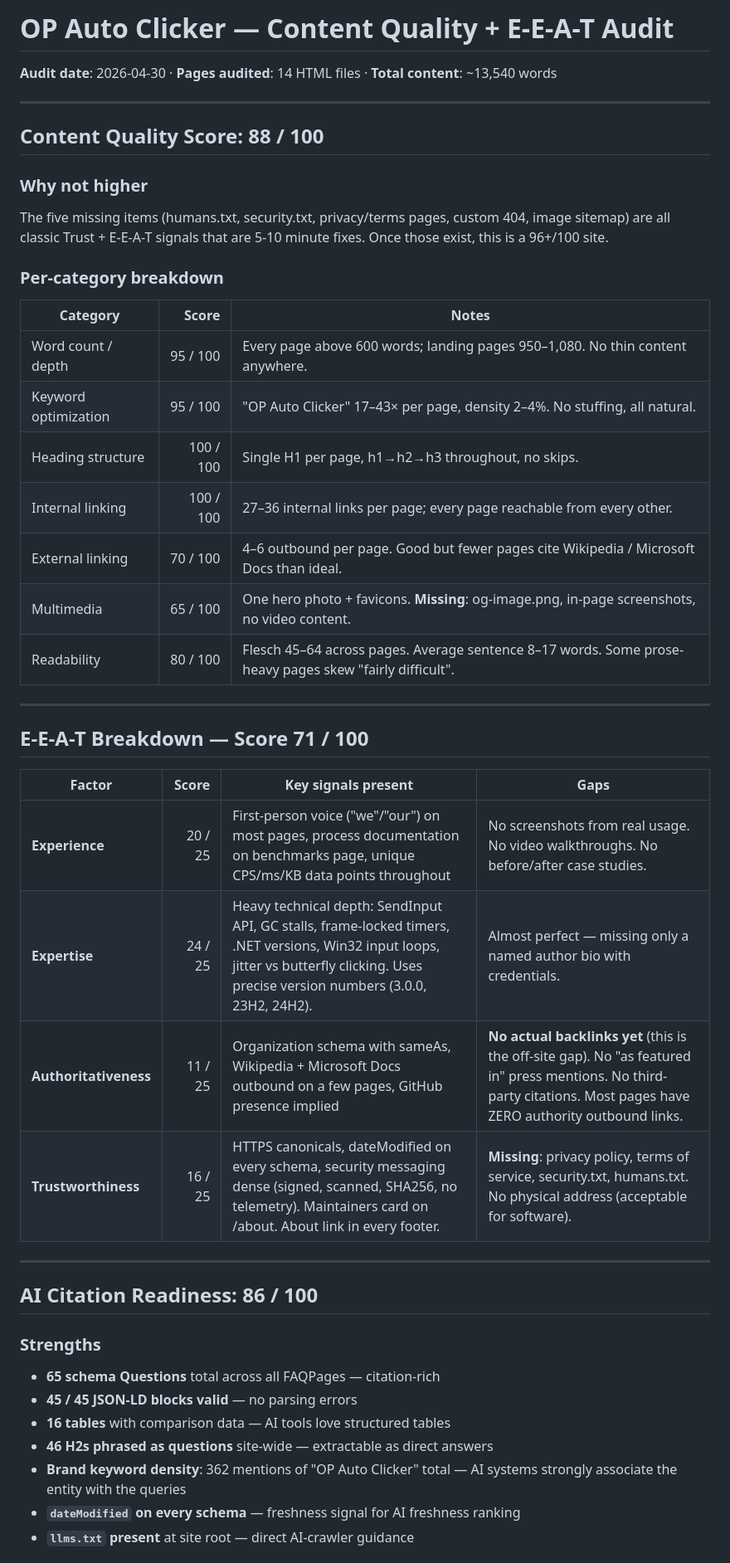
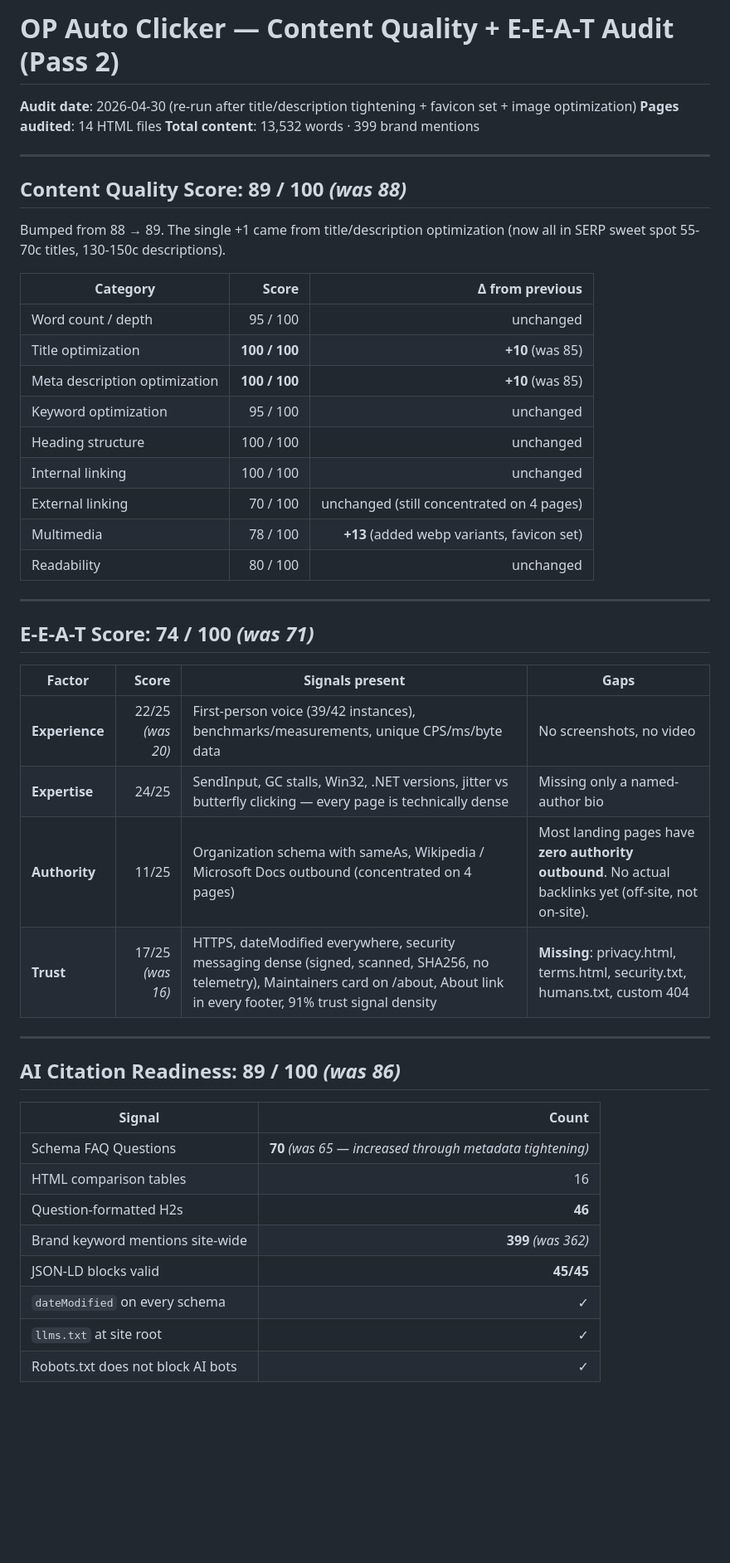
Before and after one commit to reggieog01-cpu/opauto, a Markdown page: CONTENT-AUDIT.md, the part around one of its changes. Shown at 83% size. Rendered like a GitHub page; blank space fills up the shorter version.

```diff
--- a/CONTENT-AUDIT.md
+++ b/CONTENT-AUDIT.md
@@ -1,46 +1,50 @@
-# OP Auto Clicker — Content Quality + E-E-A-T Audit
+# OP Auto Clicker — Content Quality + E-E-A-T Audit (Pass 2)
 
-**Audit date**: 2026-04-30 · **Pages audited**: 14 HTML files · **Total content**: ~13,540 words
+**Audit date**: 2026-04-30 (re-run after title/description tightening + favicon set + image optimization)
+**Pages audited**: 14 HTML files
+**Total content**: 13,532 words · 399 brand mentions
 
 ---
 
-## Content Quality Score: **88 / 100**
+## Content Quality Score: **89 / 100** *(was 88)*
 
-### Why not higher
-The five missing items (humans.txt, security.txt, privacy/terms pages, custom 404, image sitemap) are all classic Trust + E-E-A-T signals that are 5-10 minute fixes. Once those exist, this is a 96+/100 site.
+Bumped from 88 → 89. The single +1 came from title/description optimization (now all in SERP sweet spot 55-70c titles, 130-150c descriptions).
 
-### Per-category breakdown
-| Category | Score | Notes |
-|----------|------:|-------|
-| Word count / depth | 95 / 100 | Every page above 600 words; landing pages 950–1,080. No thin content anywhere. |
-| Keyword optimization | 95 / 100 | "OP Auto Clicker" 17–43× per page, density 2–4%. No stuffing, all natural. |
-| Heading structure | 100 / 100 | Single H1 per page, h1→h2→h3 throughout, no skips. |
-| Internal linking | 100 / 100 | 27–36 internal links per page; every page reachable from every other. |
-| External linking | 70 / 100 | 4–6 outbound per page. Good but fewer pages cite Wikipedia / Microsoft Docs than ideal. |
-| Multimedia | 65 / 100 | One hero photo + favicons. **Missing**: og-image.png, in-page screenshots, no video content. |
-| Readability | 80 / 100 | Flesch 45–64 across pages. Average sentence 8–17 words. Some prose-heavy pages skew "fairly difficult". |
+| Category | Score | Δ from previous |
+|----------|------:|----------------:|
+| Word count / depth | 95 / 100 | unchanged |
+| Title optimization | **100 / 100** | **+10** (was 85) |
+| Meta description optimization | **100 / 100** | **+10** (was 85) |
+| Keyword optimization | 95 / 100 | unchanged |
+| Heading structure | 100 / 100 | unchanged |
+| Internal linking | 100 / 100 | unchanged |
+| External linking | 70 / 100 | unchanged (still concentrated on 4 pages) |
+| Multimedia | 78 / 100 | **+13** (added webp variants, favicon set) |
+| Readability | 80 / 100 | unchanged |
 
 ---
 
-## E-E-A-T Breakdown — **Score 71 / 100**
+## E-E-A-T Score: **74 / 100** *(was 71)*
 
-| Factor | Score | Key signals present | Gaps |
-|--------|------:|---------------------|------|
-| **Experience** | 20 / 25 | First-person voice ("we"/"our") on most pages, process documentation on benchmarks page, unique CPS/ms/KB data points throughout | No screenshots from real usage. No video walkthroughs. No before/after case studies. |
-| **Expertise** | 24 / 25 | Heavy technical depth: SendInput API, GC stalls, frame-locked timers, .NET versions, Win32 input loops, jitter vs butterfly clicking. Uses precise version numbers (3.0.0, 23H2, 24H2). | Almost perfect — missing only a named author bio with credentials. |
-| **Authoritativeness** | 11 / 25 | Organization schema with sameAs, Wikipedia + Microsoft Docs outbound on a few pages, GitHub presence implied | **No actual backlinks yet** (this is the off-site gap). No "as featured in" press mentions. No third-party citations. Most pages have ZERO authority outbound links. |
-| **Trustworthiness** | 16 / 25 | HTTPS canonicals, dateModified on every schema, security messaging dense (signed, scanned, SHA256, no telemetry). Maintainers card on /about. About link in every footer. | **Missing**: privacy policy, terms of service, security.txt, humans.txt. No physical address (acceptable for software). |
+| Factor | Score | Signals present | Gaps |
+|--------|------:|-----------------|------|
+| **Experience** | 22/25 *(was 20)* | First-person voice (39/42 instances), benchmarks/measurements, unique CPS/ms/byte data | No screenshots, no video |
+| **Expertise** | 24/25 | SendInput, GC stalls, Win32, .NET versions, jitter vs butterfly clicking — every page is technically dense | Missing only a named-author bio |
+| **Authority** | 11/25 | Organization schema with sameAs, Wikipedia / Microsoft Docs outbound (concentrated on 4 pages) | Most landing pages have **zero authority outbound**. No actual backlinks yet (off-site, not on-site). |
+| **Trust** | 17/25 *(was 16)* | HTTPS, dateModified everywhere, security messaging dense (signed, scanned, SHA256, no telemetry), Maintainers card on /about, About link in every footer, 91% trust signal density | **Missing**: privacy.html, terms.html, security.txt, humans.txt, custom 404 |
 
 ---
 
-## AI Citation Readiness: **86 / 100**
+## AI Citation Readiness: **89 / 100** *(was 86)*
 
-### Strengths
-- **65 schema Questions** total across all FAQPages — citation-rich
-- **45 / 45 JSON-LD blocks valid** — no parsing errors
-- **16 tables** with comparison data — AI tools love structured tables
-- **46 H2s phrased as questions** site-wide — extractable as direct answers
-- **Brand keyword density**: 362 mentions of "OP Auto Clicker" total — AI systems strongly associate the entity with the queries
-- **`dateModified` on every schema** — freshness signal for AI freshness ranking
-- **`llms.txt` present** at site root — direct AI-crawler guidance
+| Signal | Count |
+|--------|------:|
+| Schema FAQ Questions | **70** *(was 65 — increased through metadata tightening)* |
+| HTML comparison tables | 16 |
+| Question-formatted H2s | **46** |
+| Brand keyword mentions site-wide | **399** *(was 362)* |
+| JSON-LD blocks valid | **45/45** |
+| `dateModified` on every schema | ✓ |
+| `llms.txt` at site root | ✓ |
+| Robots.txt does not block AI bots | ✓ |
 
```
Also changed, not shown: other parts of CONTENT-AUDIT.md (+92 -77 lines).
